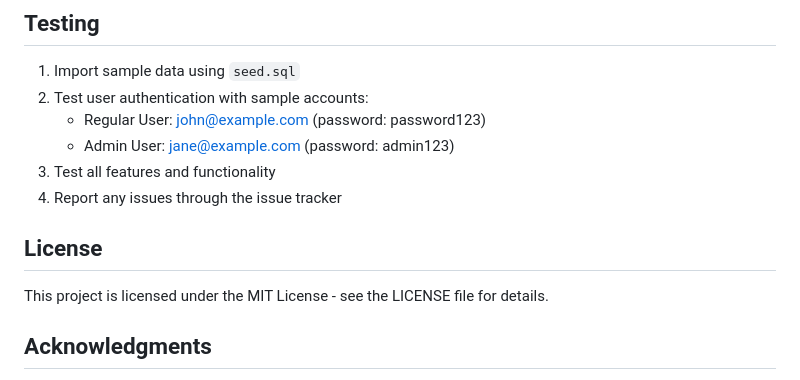
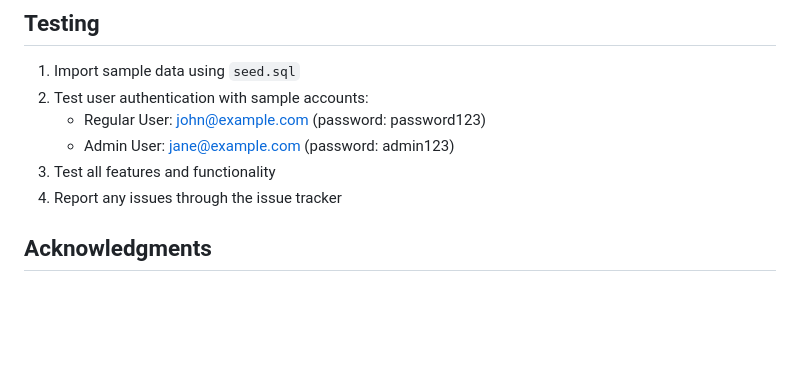
Before and after one commit to Bugclroid/PepeComics, a Markdown page: README.md, the part around the change. Drawn GitHub-style; blank space fills up the shorter version.

```diff
--- a/README.md
+++ b/README.md
@@ -131,9 +131,6 @@ pepecomics/
 3. Test all features and functionality
 4. Report any issues through the issue tracker
 
-## License
-
-This project is licensed under the MIT License - see the LICENSE file for details.
 
 ## Acknowledgments
 
```
